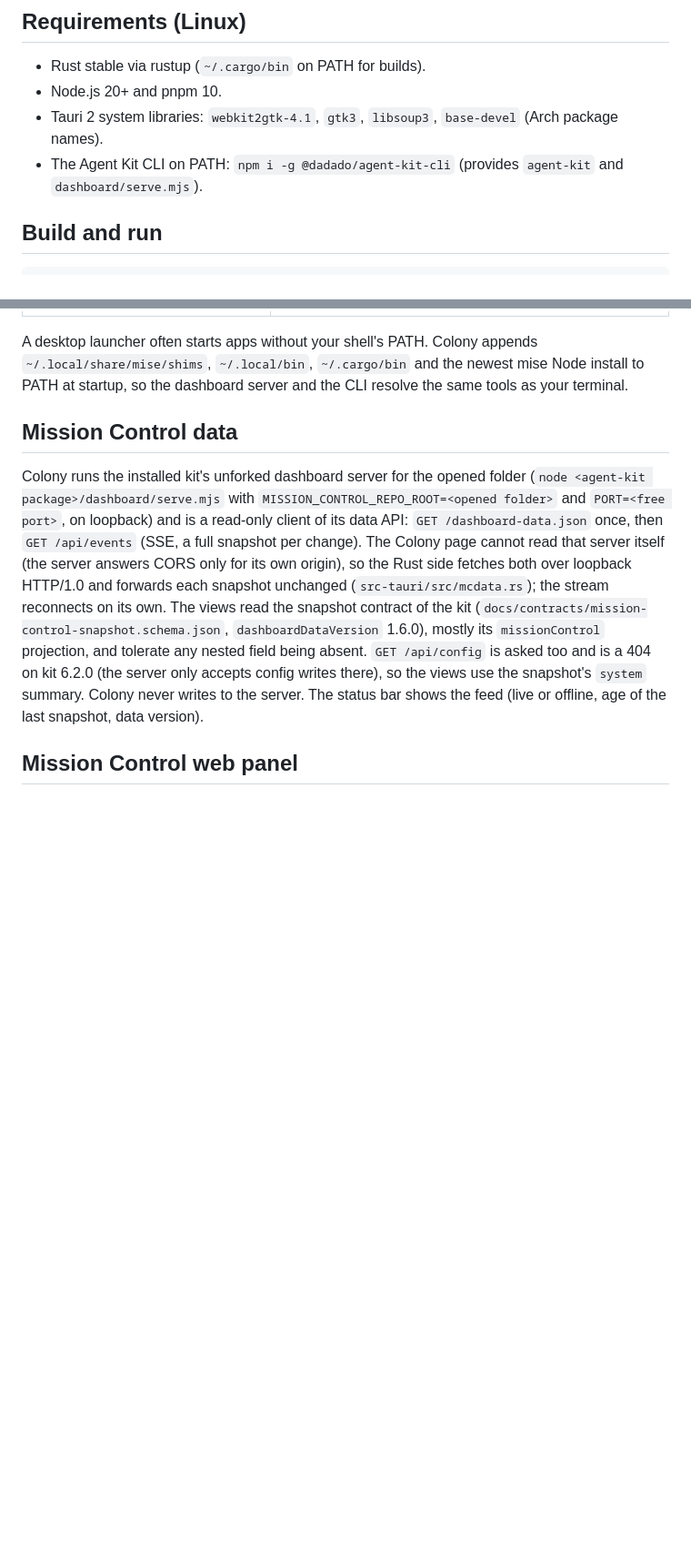
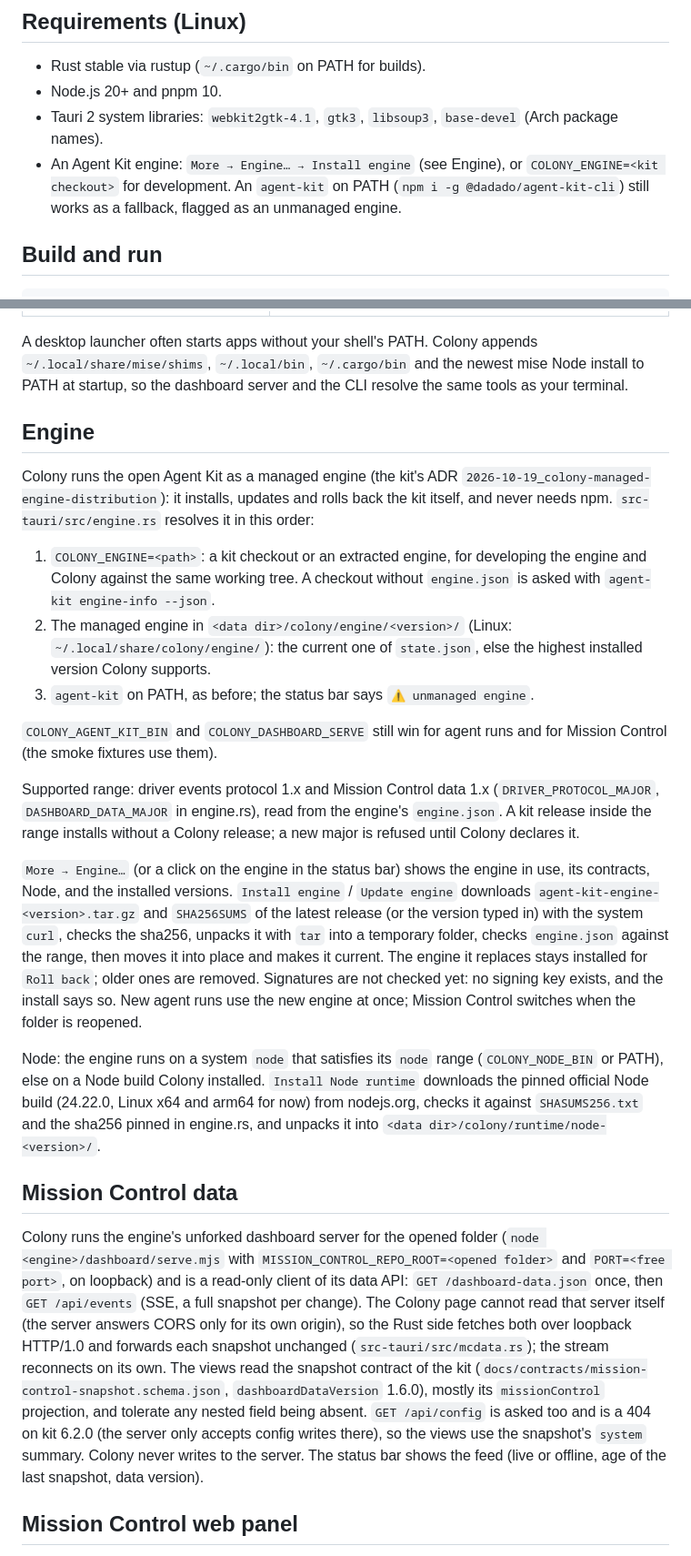
Before and after one commit to agent-kit-startup/colony, a Markdown page: README.md, 2 parts joined by grey strips. Shown at 91% size. Drawn GitHub-style; blank space fills up the shorter version.

Commit message:
docs: describe the managed engine and COLONY_ENGINE

```diff
--- a/README.md
+++ b/README.md
@@ -37,7 +37,7 @@ Not yet: engine choice per to-do (the CLI picks the backend per run), a driver r
 - Rust stable via rustup (`~/.cargo/bin` on PATH for builds).
 - Node.js 20+ and pnpm 10.
 - Tauri 2 system libraries: `webkit2gtk-4.1`, `gtk3`, `libsoup3`, `base-devel` (Arch package names).
-- The Agent Kit CLI on PATH: `npm i -g @dadado/agent-kit-cli` (provides `agent-kit` and `dashboard/serve.mjs`).
+- An Agent Kit engine: `More → Engine… → Install engine` (see Engine), or `COLONY_ENGINE=<kit checkout>` for development. An `agent-kit` on PATH (`npm i -g @dadado/agent-kit-cli`) still works as a fallback, flagged as an unmanaged engine.
 
 ## Build and run
 
@@ -87,9 +89,25 @@ Open in my editor picks, in order: `editor.command` (a string split on spaces, o
 
 A desktop launcher often starts apps without your shell's PATH. Colony appends `~/.local/share/mise/shims`, `~/.local/bin`, `~/.cargo/bin` and the newest mise Node install to PATH at startup, so the dashboard server and the CLI resolve the same tools as your terminal.
 
+## Engine
+
+Colony runs the open Agent Kit as a managed engine (the kit's ADR `2026-10-19_colony-managed-engine-distribution`): it installs, updates and rolls back the kit itself, and never needs npm. `src-tauri/src/engine.rs` resolves it in this order:
+
+1. `COLONY_ENGINE=<path>`: a kit checkout or an extracted engine, for developing the engine and Colony against the same working tree. A checkout without `engine.json` is asked with `agent-kit engine-info --json`.
+2. The managed engine in `<data dir>/colony/engine/<version>/` (Linux: `~/.local/share/colony/engine/`): the current one of `state.json`, else the highest installed version Colony supports.
+3. `agent-kit` on PATH, as before; the status bar says `⚠ unmanaged engine`.
+
+`COLONY_AGENT_KIT_BIN` and `COLONY_DASHBOARD_SERVE` still win for agent runs and for Mission Control (the smoke fixtures use them).
+
+Supported range: driver events protocol 1.x and Mission Control data 1.x (`DRIVER_PROTOCOL_MAJOR`, `DASHBOARD_DATA_MAJOR` in engine.rs), read from the engine's `engine.json`. A kit release inside the range installs without a Colony release; a new major is refused until Colony declares it.
+
+`More → Engine…` (or a click on the engine in the status bar) shows the engine in use, its contracts, Node, and the installed versions. `Install engine` / `Update engine` downloads `agent-kit-engine-<version>.tar.gz` and `SHA256SUMS` of the latest release (or the version typed in) with the system `curl`, checks the sha256, unpacks it with `tar` into a temporary folder, checks `engine.json` against the range, then moves it into place and makes it current. The engine it replaces stays installed for `Roll back`; older ones are removed. Signatures are not checked yet: no signing key exists, and the install says so. New agent runs use the new engine at once; Mission Control switches when the folder is reopened.
+
+Node: the engine runs on a system `node` that satisfies its `node` range (`COLONY_NODE_BIN` or PATH), else on a Node build Colony installed. `Install Node runtime` downloads the pinned official Node build (24.22.0, Linux x64 and arm64 for now) from nodejs.org, checks it against `SHASUMS256.txt` and the sha256 pinned in engine.rs, and unpacks it into `<data dir>/colony/runtime/node-<version>/`.
+
 ## Mission Control data
 
-Colony runs the installed kit's unforked dashboard server for the opened folder (`node <agent-kit package>/dashboard/serve.mjs` with `MISSION_CONTROL_REPO_ROOT=<opened folder>` and `PORT=<free port>`, on loopback) and is a read-only client of its data API: `GET /dashboard-data.json` once, then `GET /api/events` (SSE, a full snapshot per change). The Colony page cannot read that server itself (the server answers CORS only for its own origin), so the Rust side fetches both over loopback HTTP/1.0 and forwards each snapshot unchanged (`src-tauri/src/mcdata.rs`); the stream reconnects on its own. The views read the snapshot contract of the kit (`docs/contracts/mission-control-snapshot.schema.json`, `dashboardDataVersion` 1.6.0), mostly its `missionControl` projection, and tolerate any nested field being absent. `GET /api/config` is asked too and is a 404 on kit 6.2.0 (the server only accepts config writes there), so the views use the snapshot's `system` summary. Colony never writes to the server. The status bar shows the feed (live or offline, age of the last snapshot, data version).
+Colony runs the engine's unforked dashboard server for the opened folder (`node <engine>/dashboard/serve.mjs` with `MISSION_CONTROL_REPO_ROOT=<opened folder>` and `PORT=<free port>`, on loopback) and is a read-only client of its data API: `GET /dashboard-data.json` once, then `GET /api/events` (SSE, a full snapshot per change). The Colony page cannot read that server itself (the server answers CORS only for its own origin), so the Rust side fetches both over loopback HTTP/1.0 and forwards each snapshot unchanged (`src-tauri/src/mcdata.rs`); the stream reconnects on its own. The views read the snapshot contract of the kit (`docs/contracts/mission-control-snapshot.schema.json`, `dashboardDataVersion` 1.6.0), mostly its `missionControl` projection, and tolerate any nested field being absent. `GET /api/config` is asked too and is a 404 on kit 6.2.0 (the server only accepts config writes there), so the views use the snapshot's `system` summary. Colony never writes to the server. The status bar shows the feed (live or offline, age of the last snapshot, data version).
 
 ## Mission Control web panel
 
```
Also changed, not shown: other parts of README.md (+6 -4 lines).
